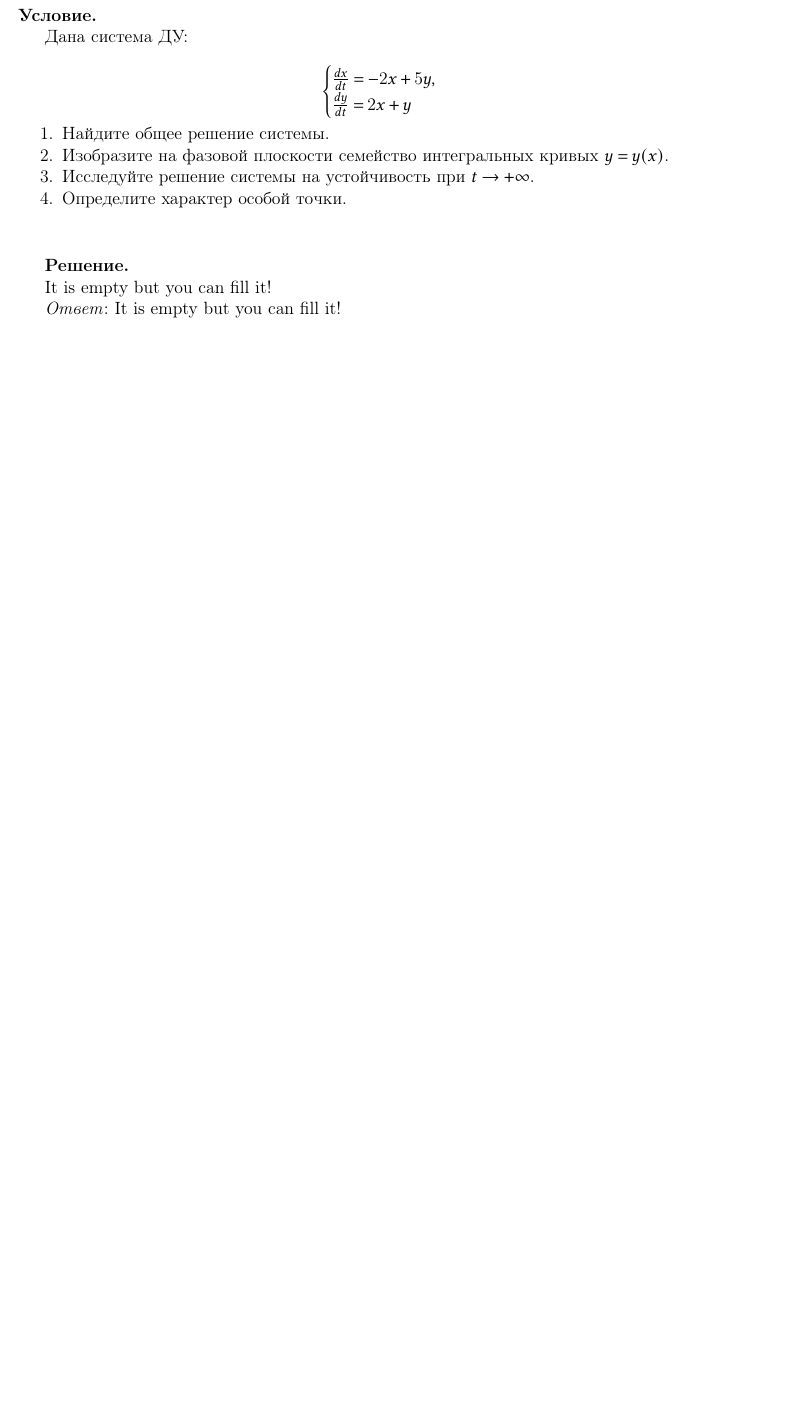
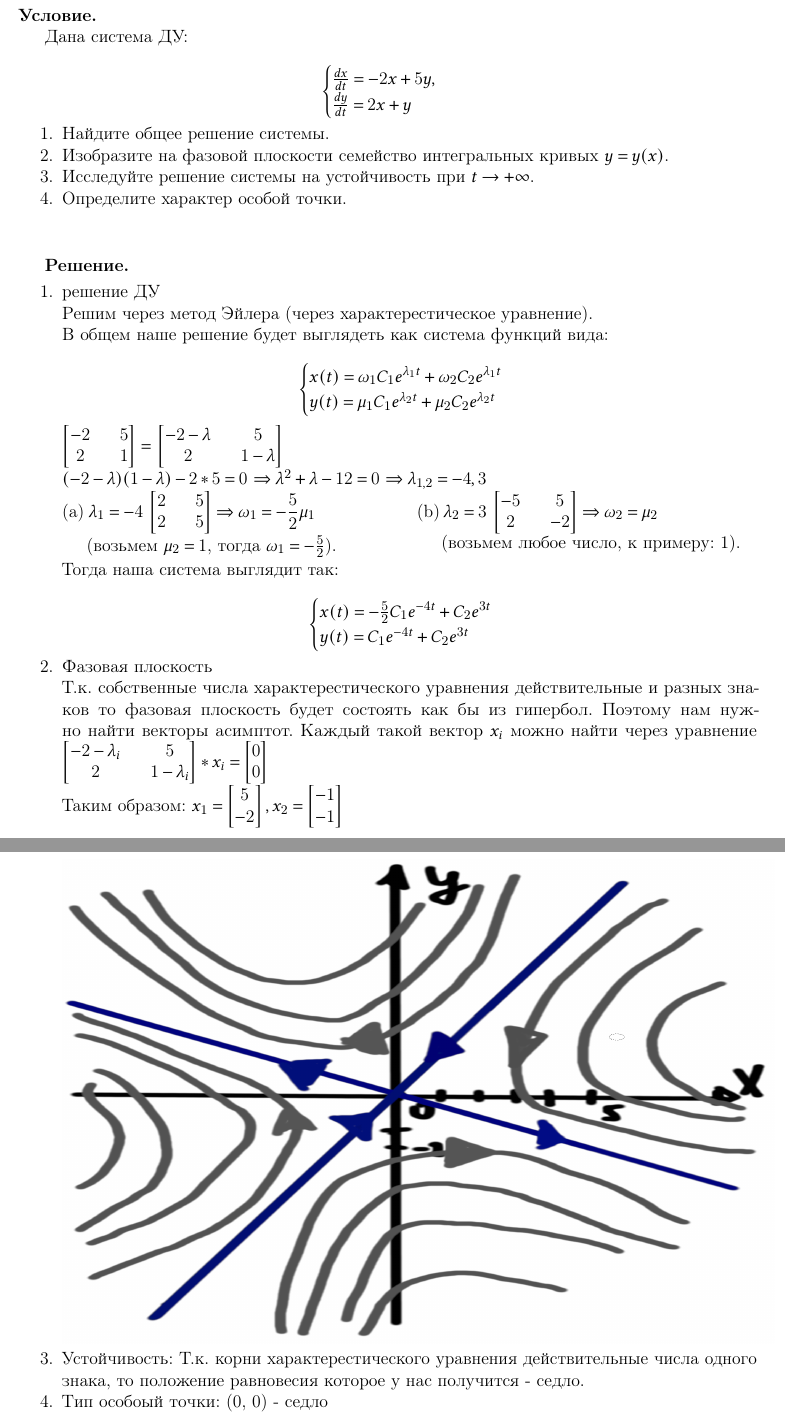
Before and after one commit to not-pelme-shke-itmo/SS_count_graph_work_2, a LaTeX document (main.tex, which reads 4.tex): part of page 6 of 6 before the commit and two parts of pages 6 and 7 of 7 after it, the two joined at a grey line, cut so that both start at the same text, the shorter picture padded with empty space. Compiled offline with pdfLaTeX.

Commit message:
[feat] 4 task to check

```diff
--- a/4.tex
+++ b/4.tex
@@ -16,6 +16,91 @@
 \vspace{10mm}
 \textbf{Решение.}
 
-It is empty but you can fill it!
+\begin{enumerate}
+    \item решение ДУ
 
-\textit{Ответ}:  It is empty but you can fill it!
+    Решим через метод Эйлера (через характерестическое уравнение).
+
+    В общем наше решение будет выглядеть как система функций вида:
+
+    \begin{equation*}
+        \begin{cases}
+          x(t) = \omega_1 C_1 e^{\lambda_1t} + \omega_2 C_2 e^{\lambda_1t}
+          \\
+          y(t) = \mu_1 C_1 e^{\lambda_2t} + \mu_2 C_2 e^{\lambda_2t}
+        \end{cases}
+       \end{equation*}
+
+
+    $\displaystyle \begin{bmatrix}
+        -2 && 5 \\
+        2 && 1 \\
+   \end{bmatrix} = $
+   $\displaystyle \begin{bmatrix}
+       -2 - \lambda && 5 \\
+       2 && 1 - \lambda \\
+  \end{bmatrix} $
+
+  $(-2-\lambda)(1-\lambda) - 2*5 = 0$
+  $\Rightarrow \lambda^2 + \lambda - 12 = 0$
+  $\Rightarrow \lambda_{1,2} = -4, 3$
+
+  \begin{multicols}{2}
+    \begin{subtasks}
+        \item $\lambda_1 = -4$
+        $\displaystyle \begin{bmatrix}
+            2 && 5 \\
+            2 && 5 \\
+       \end{bmatrix} \Rightarrow \omega_1 = -\frac{5}{2} \mu_1 $ \\ (возьмем $\mu_2 = 1$, тогда $\omega_1 = -\frac{5}{2}$).
+        \item $\lambda_2 = 3$
+        $\displaystyle \begin{bmatrix}
+            -5 && 5 \\
+            2 && -2 \\
+       \end{bmatrix} \Rightarrow \omega_2 = \mu_2 $ \\ (возьмем любое число, к примеру: 1).
+    \end{subtasks}
+    \end{multicols}
+
+    Тогда наша система выглядит так:
+
+    \begin{equation*}
+     \begin{cases}
+       x(t) = -\frac{5}{2} C_1 e^{-4t} + C_2 e^{3t}
+       \\
+       y(t) = C_1 e^{-4t} + C_2 e^{3t}
+     \end{cases}
+    \end{equation*}
+
+
+    \item Фазовая плоскость
+
+    Т.к. собственные числа характерестического уравнения действительные и разных знаков то фазовая плоскость будет состоять
+     как бы из гипербол. Поэтому нам нужно найти векторы асимптот. Каждый такой вектор $x_i$ можно найти через уравнение
+     $\displaystyle \begin{bmatrix}
+        -2 - \lambda_i && 5 \\
+        2 && 1 - \lambda_i \\
+   \end{bmatrix} * x_i =
+   \begin{bmatrix}
+    0 \\
+    0 \\
+\end{bmatrix}
+   $
+
+   Таким образом: $
+   x_1 =
+   \begin{bmatrix}
+    5 \\
+    -2 \\
+\end{bmatrix} ,
+x_2 =
+\begin{bmatrix}
+    -1 \\
+    -1 \\
+\end{bmatrix}
+   $
+
+   \includegraphics[scale=0.2]{ss34task.png}
+
+    \item Устойчивость: Т.к. корни характерестического уравнения действительные числа одного знака, то
+    положение равновесия которое у нас получится - седло.
+    \item Тип особоый точки: (0, 0) - седло
+\end{enumerate}
```
Also changed, not shown: ss34task.png (added).
